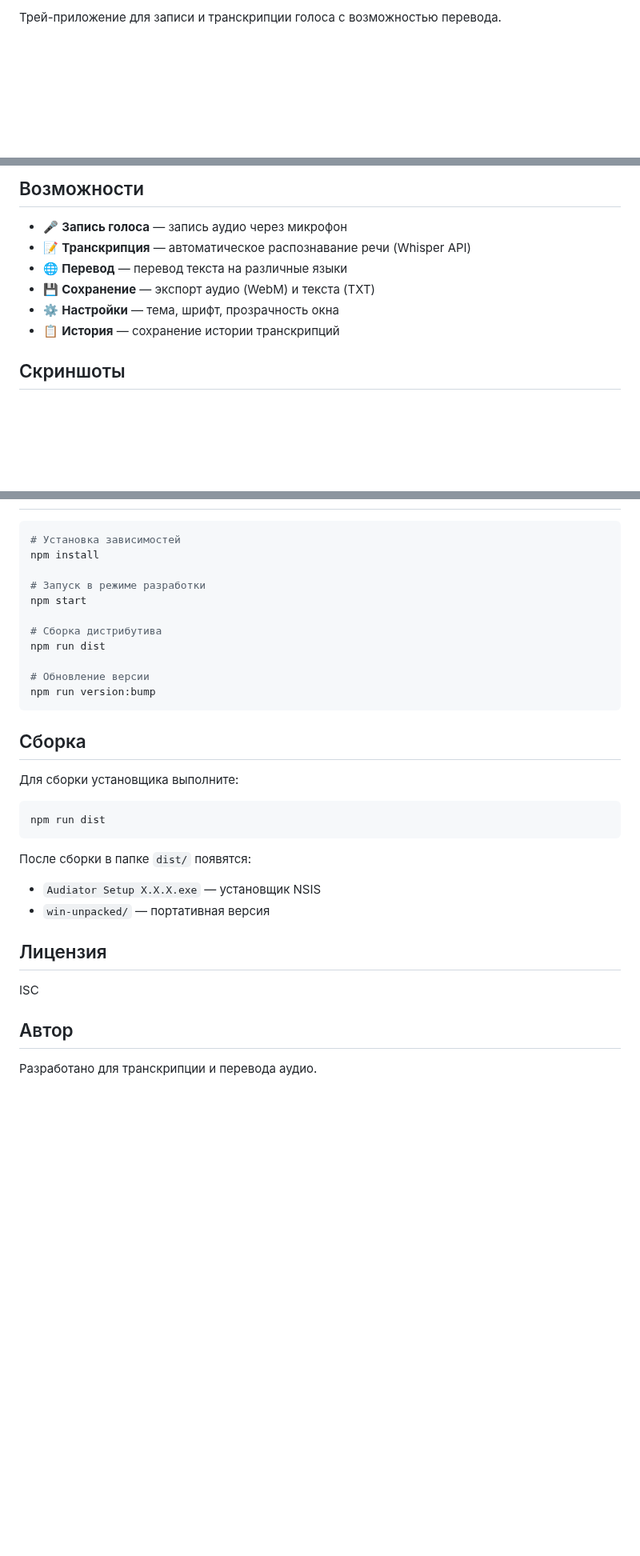
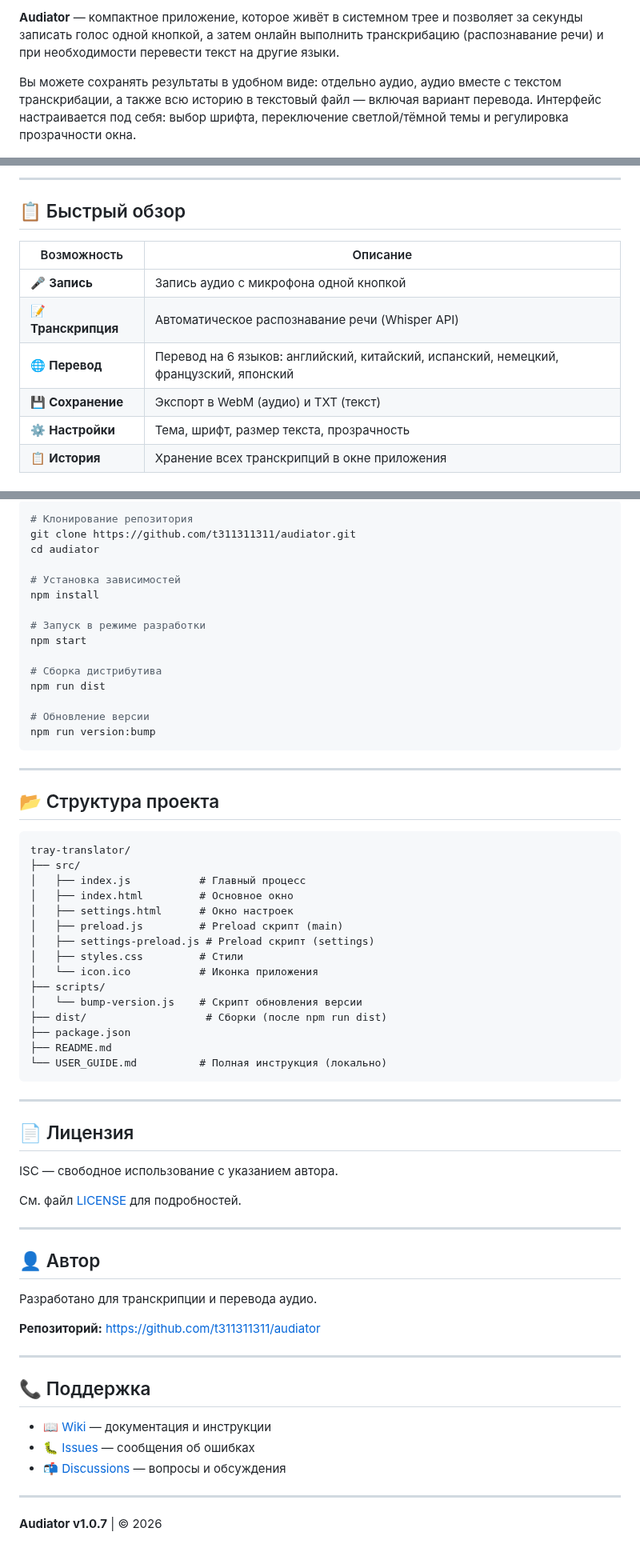
Before and after one commit to t311311311/audiator, a Markdown page: README.md, 3 parts joined by grey strips. Shown at 80% size. Drawn GitHub-style; blank space fills up the shorter version.

````diff
--- a/README.md
+++ b/README.md
@@ -2,5 +2,7 @@
 
-Трей-приложение для записи и транскрипции голоса с возможностью перевода.
+**Audiator** — компактное приложение, которое живёт в системном трее и позволяет за секунды записать голос одной кнопкой, а затем онлайн выполнить транскрибацию (распознавание речи) и при необходимости перевести текст на другие языки.
+
+Вы можете сохранять результаты в удобном виде: отдельно аудио, аудио вместе с текстом транскрибации, а также всю историю в текстовый файл — включая вариант перевода. Интерфейс настраивается под себя: выбор шрифта, переключение светлой/тёмной темы и регулировка прозрачности окна.
 
 ![Версия](https://img.shields.io/badge/версия-1.0.7-blue)
 ![Electron](https://img.shields.io/badge/Electron-28.0.0-47848F?logo=electron)
@@ -8,12 +11,14 @@
 
-## Возможности
+---
 
-- 🎤 **Запись голоса** — запись аудио через микрофон
-- 📝 **Транскрипция** — автоматическое распознавание речи (Whisper API)
-- 🌐 **Перевод** — перевод текста на различные языки
-- 💾 **Сохранение** — экспорт аудио (WebM) и текста (TXT)
-- ⚙️ **Настройки** — тема, шрифт, прозрачность окна
-- 📋 **История** — сохранение истории транскрипций
+## 📋 Быстрый обзор
 
-## Скриншоты
+| Возможность | Описание |
+|-------------|----------|
+| 🎤 **Запись** | Запись аудио с микрофона одной кнопкой |
+| 📝 **Транскрипция** | Автоматическое распознавание речи (Whisper API) |
+| 🌐 **Перевод** | Перевод на 6 языков: английский, китайский, испанский, немецкий, французский, японский |
+| 💾 **Сохранение** | Экспорт в WebM (аудио) и TXT (текст) |
+| ⚙️ **Настройки** | Тема, шрифт, размер текста, прозрачность |
+| 📋 **История** | Хранение всех транскрипций в окне приложения |
 
@@ -85,5 +109,9 @@ tray-translator/
 
 ```bash
+# Клонирование репозитория
+git clone https://github.com/t311311311/audiator.git
+cd audiator
+
 # Установка зависимостей
 npm install
 
@@ -97,22 +125,52 @@ npm run dist
 npm run version:bump
 ```
 
-## Сборка
+---
 
-Для сборки установщика выполните:
+## 📂 Структура проекта
 
-```bash
-npm run dist
+```
+tray-translator/
+├── src/
+│   ├── index.js           # Главный процесс
+│   ├── index.html         # Основное окно
+│   ├── settings.html      # Окно настроек
+│   ├── preload.js         # Preload скрипт (main)
+│   ├── settings-preload.js # Preload скрипт (settings)
+│   ├── styles.css         # Стили
+│   └── icon.ico           # Иконка приложения
+├── scripts/
+│   └── bump-version.js    # Скрипт обновления версии
+├── dist/                   # Сборки (после npm run dist)
+├── package.json
+├── README.md
+└── USER_GUIDE.md          # Полная инструкция (локально)
 ```
 
-После сборки в папке `dist/` появятся:
-- `Audiator Setup X.X.X.exe` — установщик NSIS
-- `win-unpacked/` — портативная версия
+---
 
-## Лицензия
+## 📄 Лицензия
 
-ISC
+ISC — свободное использование с указанием автора.
 
-## Автор
+См. файл [LICENSE](LICENSE) для подробностей.
+
+---
+
+## 👤 Автор
 
 Разработано для транскрипции и перевода аудио.
+
+**Репозиторий:** https://github.com/t311311311/audiator
+
+---
+
+## 📞 Поддержка
+
+- 📖 [Wiki](https://github.com/t311311311/audiator/wiki) — документация и инструкции
+- 🐛 [Issues](https://github.com/t311311311/audiator/issues) — сообщения об ошибках
+- 📬 [Discussions](https://github.com/t311311311/audiator/discussions) — вопросы и обсуждения
+
+---
+
+**Audiator v1.0.7** | © 2026
````
Also changed, not shown: other parts of README.md (+64 -44 lines).
